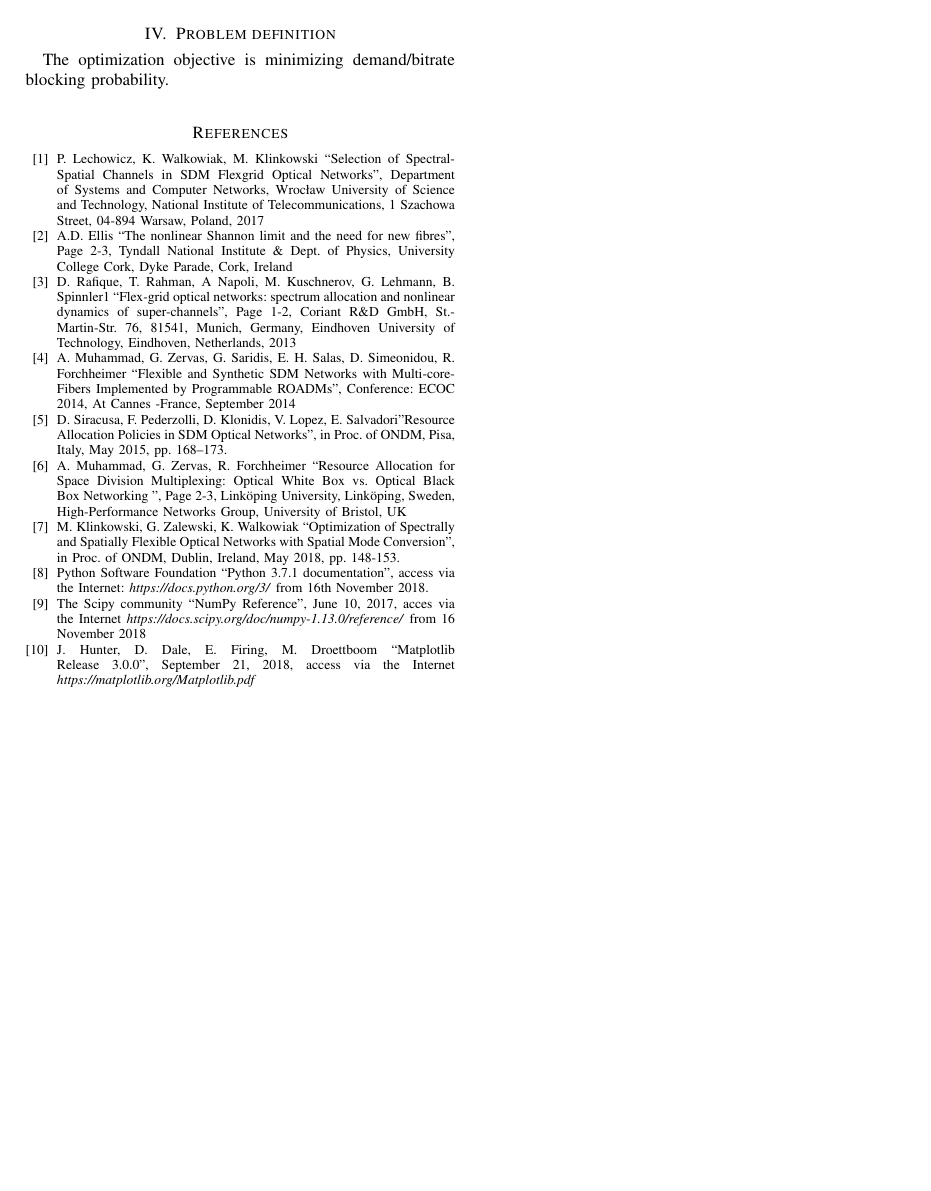
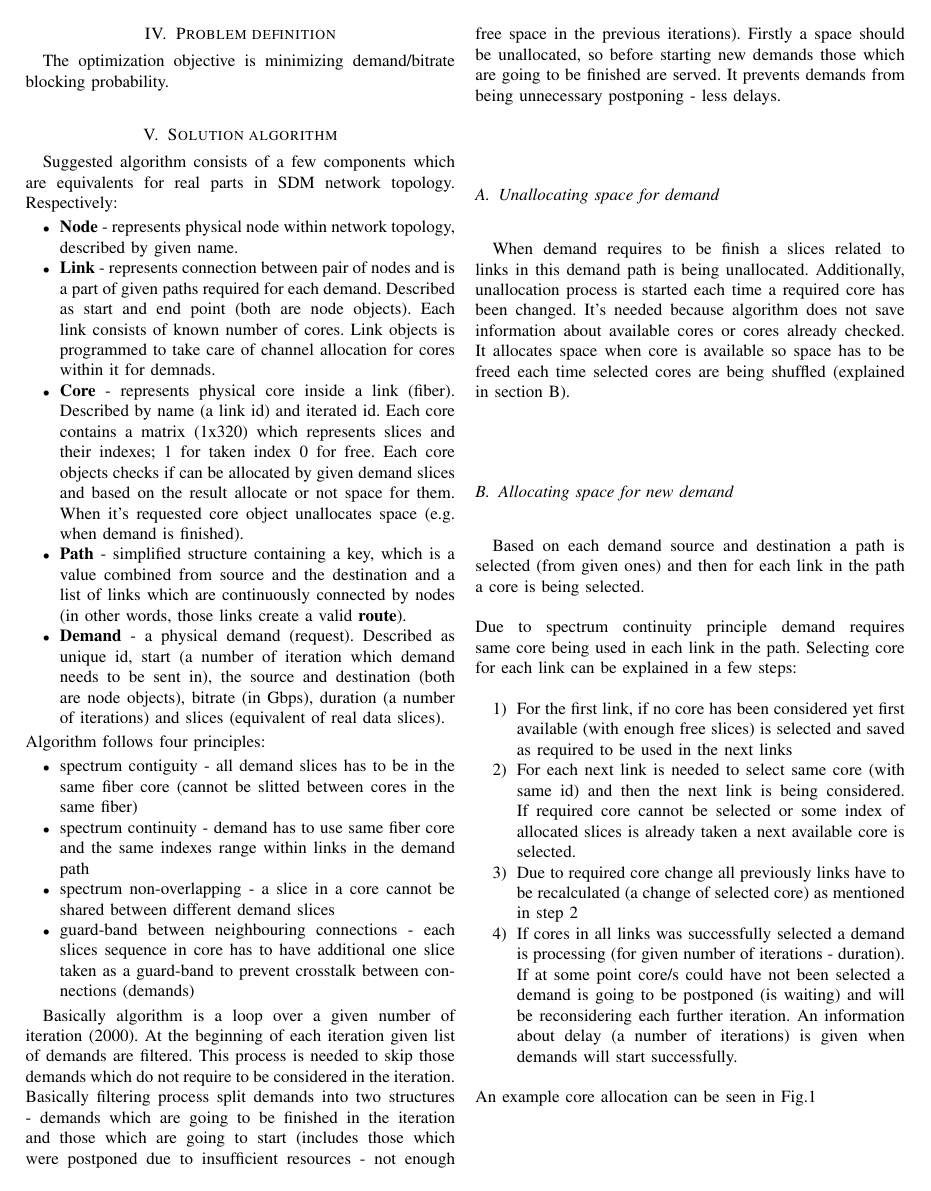
Before and after one commit to bakowroc/network-optimization, a LaTeX paper (report/document.tex): page 2 of 2 before the commit and page 2 of 3 after it. Compiled offline with pdfLaTeX; a missing font is replaced by an installed copy or a similar font; a LaTeX package or settings file that is missing is left out.

Commit message:
Add algorith description to report

```diff
--- a/report/document.tex
+++ b/report/document.tex
@@ -4,6 +4,7 @@
 \usepackage[british,UKenglish,USenglish,english,american]{babel}
 
 \usepackage{cite}
+\usepackage{float}
 \usepackage{amsmath,amssymb,amsfonts}
 \usepackage{algorithmic}
 \usepackage{graphicx}
@@ -67,3 +68,35 @@ In a summary of this project we include some of data plots. To make it easy and
 The optimization objective is minimizing demand/bitrate blocking probability.
 \\
 
+\section{Solution algorithm}
+Suggested algorithm consists of a few components which are equivalents for real parts in SDM network topology. Respectively:
+\begin{itemize}
+\item \textbf{Node} - represents physical node within network topology, described by given name.
+\item \textbf{Link} - represents connection between pair of nodes and is a part of given paths required for each demand. Described as start and end point (both are node objects). Each link consists of known number of cores. Link objects is programmed to take care of channel allocation for cores within it for demnads.
+\item \textbf{Core} - represents physical core inside a link (fiber). Described by name (a link id) and iterated id. Each core contains a matrix (1x320) which represents slices and their indexes; 1 for taken index 0 for free. Each core objects checks if can be allocated by given demand slices and based on the result allocate or not space for them. When it's requested core object unallocates space (e.g. when demand is finished).
+\item \textbf{Path} - simplified structure containing a key, which is a value combined from source and the destination and a list of links which are continuously connected by nodes (in other words, those links create a valid \textbf{route}).
+\item \textbf{Demand} - a physical demand (request). Described as unique id, start (a number of iteration which demand needs to be sent in), the source and destination (both are node objects), bitrate (in Gbps), duration (a number of iterations) and slices (equivalent of real data slices).
+\end{itemize}
+Algorithm follows four principles:
+\begin{itemize}
+\item spectrum contiguity - all demand slices has to be in the same fiber core (cannot be slitted between cores in the same fiber)
+\item spectrum continuity - demand has to use same fiber core and the same indexes range within links in the demand path
+\item spectrum non-overlapping - a slice in a core cannot be shared between different demand slices
+\item guard-band between neighbouring connections - each slices sequence in core has to have additional one slice taken as a guard-band to prevent crosstalk between connections (demands)
+\end{itemize}
+
+Basically algorithm is a loop over a given number of iteration (2000). At the beginning of each iteration given list of demands are filtered. This process is needed to skip those demands which do not require to be considered in the iteration. Basically filtering process split demands into two structures - demands which are going to be finished in the iteration and those which are going to start (includes those which were postponed due to insufficient resources - not enough free space in the previous iterations). Firstly a space should be unallocated, so before starting new demands those which are going to be finished are served. It prevents demands from being unnecessary postponing - less delays.
+\subsection{Unallocating space for demand}
+When demand requires to be finish a slices related to links in this demand path is being unallocated.
+Additionally, unallocation process is started each time a required core has been changed. It's needed because algorithm does not save information about available cores or cores already checked. It allocates space when core is available so space has to be freed each time selected cores are being shuffled (explained in section B).
+\subsection{Allocating space for new demand}
+Based on each demand source and destination a path is selected (from given ones) and then for each link in the path a core is being selected.
+\\ \\
+Due to spectrum continuity principle demand requires same core being used in each link in the path. Selecting core for each link can be explained in a few steps:
+\begin{enumerate}
+\item For the first link, if no core has been considered yet first available (with enough free slices) is selected and saved as required to be used in the next links
+\item For each next link is needed to select same core (with same id) and then the next link is being considered. If required core cannot be selected or some index of allocated slices is already taken a next available core is selected.
+\item Due to required core change all previously links have to be recalculated (a change of selected core) as mentioned in step 2
+\item If cores in all links was successfully selected a demand is processing (for given number of iterations - duration). If at some point core/s could have not been selected a demand is going to be postponed (is waiting) and will be reconsidering each further iteration. An information about delay (a number of iterations) is given when demands will start successfully.
+\end{enumerate}
+An example core allocation can be seen in Fig.1
@@ -70,3 +108,4 @@ The optimization objective is minimizing demand/bitrate blocking probability.
+\end{figure}
 \begin{thebibliography}{00}
 
 \bibitem{sdm-walko} P. Lechowicz, K. Walkowiak, M. Klinkowski ``Selection of Spectral-Spatial Channels in SDM
```
Also changed, not shown: report/plot_link.PNG (added), report/document.tex (5 more changed lines), 3 other files.
